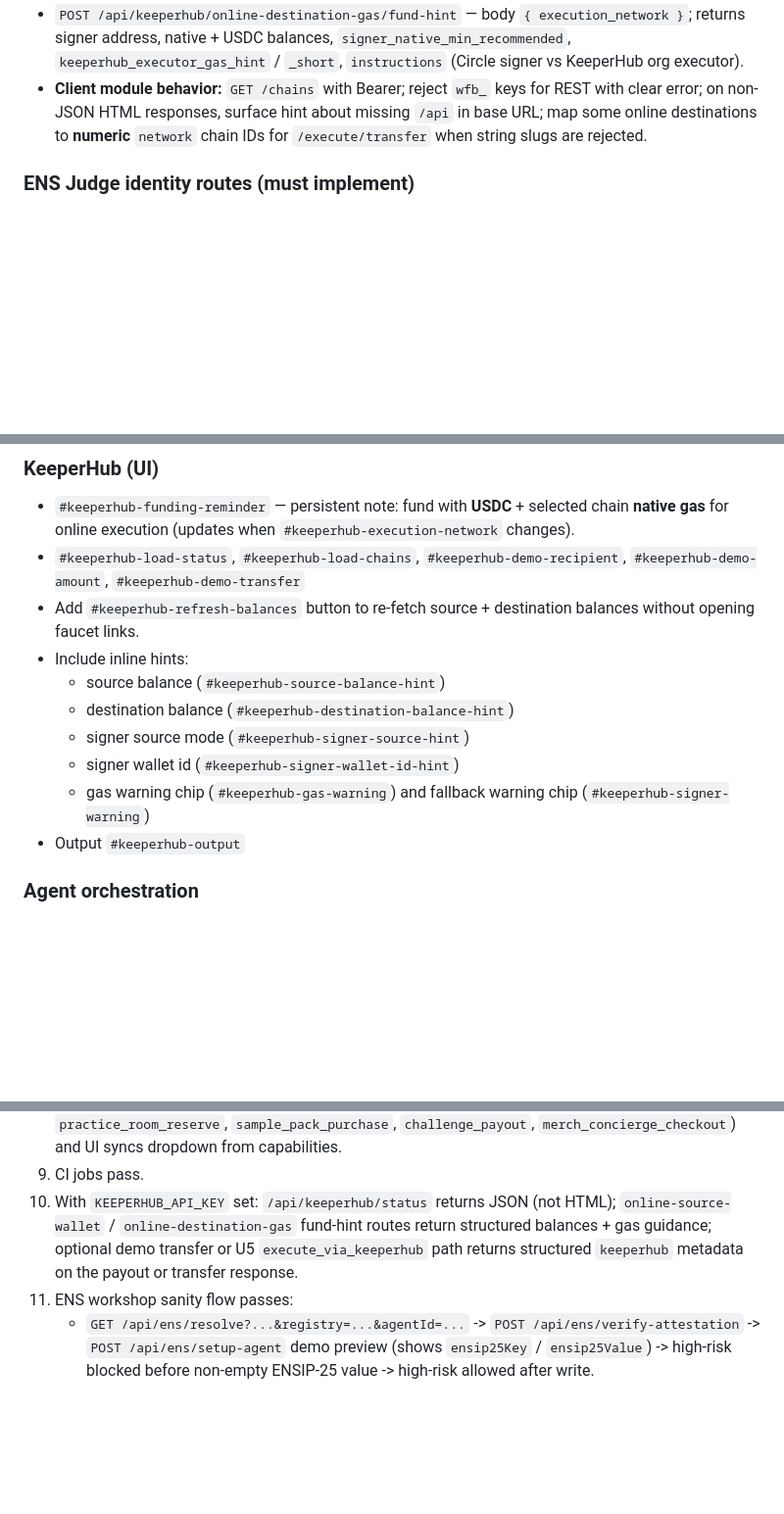
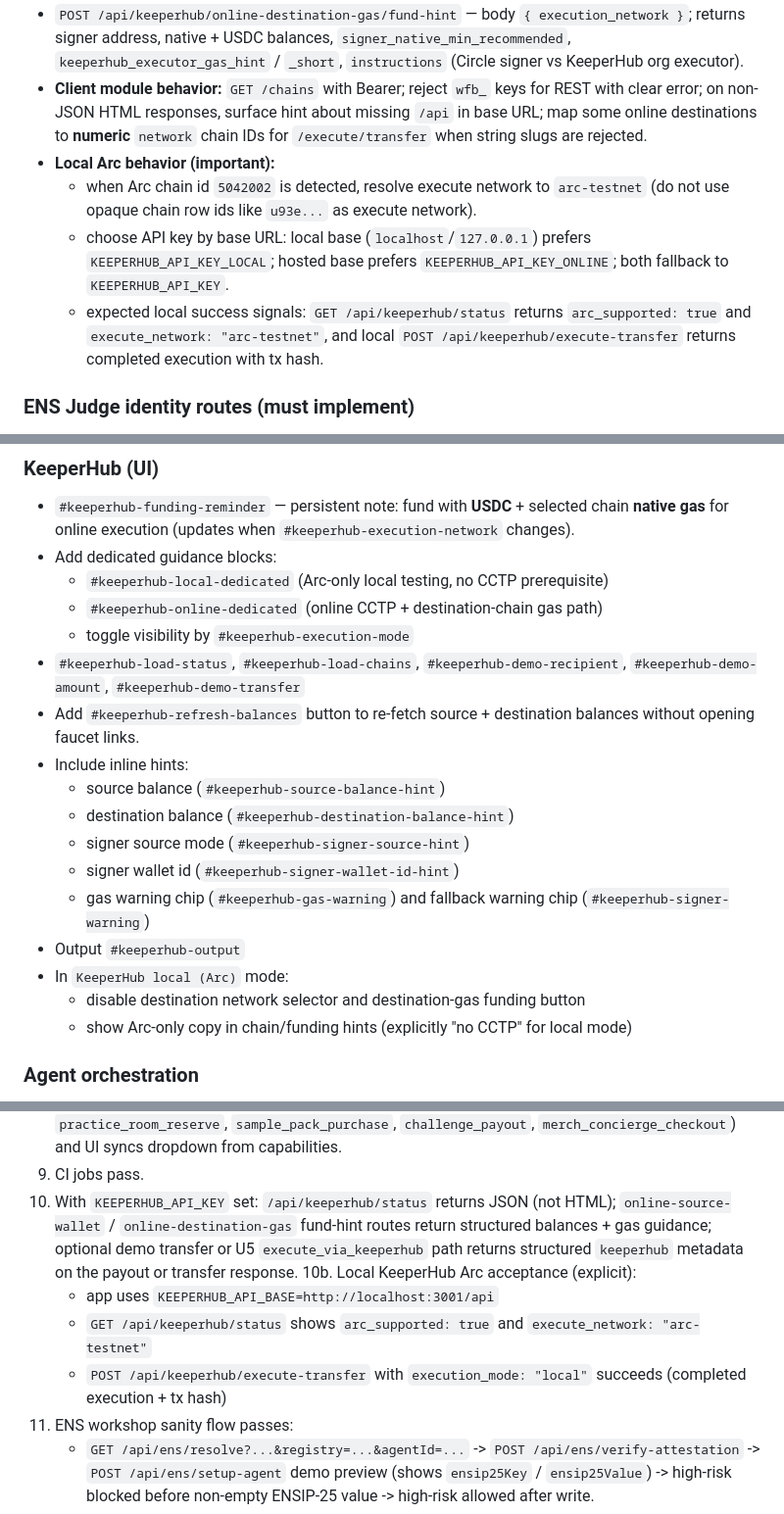
Before and after one commit to arunnadarasa/ethglobalkrump, a Markdown page: docs/lovable-mega-prompt.md, 3 parts joined by grey strips. Shown at 98% size. Rendered like a GitHub page; blank space fills up the shorter version.

Commit message:
docs(lovable): add KeeperHub Arc local testing guidance
Expand the Lovable mega prompt with explicit local KeeperHub Arc testing requirements, key-routing expectations, execute-network slug behavior, and local-mode UI acceptance criteria.

Made-with: Cursor

```diff
--- a/docs/lovable-mega-prompt.md
+++ b/docs/lovable-mega-prompt.md
@@ -160,6 +162,10 @@ Recommended **minimum native gas** per destination (Circle signer, pre-mint) is
 - `POST /api/keeperhub/online-source-wallet/fund-hint` — Arc online bridge source wallet + USDC balance + Circle faucet cue.
 - `POST /api/keeperhub/online-destination-gas/fund-hint` — body `{ execution_network }`; returns signer address, native + USDC balances, `signer_native_min_recommended`, `keeperhub_executor_gas_hint` / `_short`, `instructions` (Circle signer vs KeeperHub org executor).
 - **Client module behavior:** `GET /chains` with Bearer; reject `wfb_` keys for REST with clear error; on non-JSON HTML responses, surface hint about missing `/api` in base URL; map some online destinations to **numeric** `network` chain IDs for `/execute/transfer` when string slugs are rejected.
+- **Local Arc behavior (important):**
+  - when Arc chain id `5042002` is detected, resolve execute network to `arc-testnet` (do not use opaque chain row ids like `u93e...` as execute network).
+  - choose API key by base URL: local base (`localhost`/`127.0.0.1`) prefers `KEEPERHUB_API_KEY_LOCAL`; hosted base prefers `KEEPERHUB_API_KEY_ONLINE`; both fallback to `KEEPERHUB_API_KEY`.
+  - expected local success signals: `GET /api/keeperhub/status` returns `arc_supported: true` and `execute_network: "arc-testnet"`, and local `POST /api/keeperhub/execute-transfer` returns completed execution with tx hash.
 
 ### ENS Judge identity routes (must implement)
 
@@ -465,6 +471,10 @@ Inputs/buttons as in reference:
 ### KeeperHub (UI)
 
 - `#keeperhub-funding-reminder` — persistent note: fund with **USDC** + selected chain **native gas** for online execution (updates when `#keeperhub-execution-network` changes).
+- Add dedicated guidance blocks:
+  - `#keeperhub-local-dedicated` (Arc-only local testing, no CCTP prerequisite)
+  - `#keeperhub-online-dedicated` (online CCTP + destination-chain gas path)
+  - toggle visibility by `#keeperhub-execution-mode`
 - `#keeperhub-load-status`, `#keeperhub-load-chains`, `#keeperhub-demo-recipient`, `#keeperhub-demo-amount`, `#keeperhub-demo-transfer`
 - Add `#keeperhub-refresh-balances` button to re-fetch source + destination balances without opening faucet links.
 - Include inline hints:
@@ -474,6 +484,9 @@ Inputs/buttons as in reference:
   - signer wallet id (`#keeperhub-signer-wallet-id-hint`)
   - gas warning chip (`#keeperhub-gas-warning`) and fallback warning chip (`#keeperhub-signer-warning`)
 - Output `#keeperhub-output`
+- In `KeeperHub local (Arc)` mode:
+  - disable destination network selector and destination-gas funding button
+  - show Arc-only copy in chain/funding hints (explicitly "no CCTP" for local mode)
 
 ### Agent orchestration
 
@@ -627,6 +640,10 @@ Shipped reference code should **not** POST to local ingest URLs. If you fork an
 8. Agent capabilities include expanded intents (`judge_feedback_request`, `crew_split_settlement`, `practice_room_reserve`, `sample_pack_purchase`, `challenge_payout`, `merch_concierge_checkout`) and UI syncs dropdown from capabilities.
 9. CI jobs pass.
 10. With `KEEPERHUB_API_KEY` set: `/api/keeperhub/status` returns JSON (not HTML); `online-source-wallet` / `online-destination-gas` fund-hint routes return structured balances + gas guidance; optional demo transfer or U5 `execute_via_keeperhub` path returns structured `keeperhub` metadata on the payout or transfer response.
+10b. Local KeeperHub Arc acceptance (explicit):
+    - app uses `KEEPERHUB_API_BASE=http://localhost:3001/api`
+    - `GET /api/keeperhub/status` shows `arc_supported: true` and `execute_network: "arc-testnet"`
+    - `POST /api/keeperhub/execute-transfer` with `execution_mode: "local"` succeeds (completed execution + tx hash)
 11. ENS workshop sanity flow passes:
     - `GET /api/ens/resolve?...&registry=...&agentId=...` -> `POST /api/ens/verify-attestation` -> `POST /api/ens/setup-agent` demo preview (shows `ensip25Key` / `ensip25Value`) -> high-risk blocked before non-empty ENSIP-25 value -> high-risk allowed after write.
     - allowed run includes policy trace showing trust/privacy/versioning state.
```
Also changed, not shown: other parts of docs/lovable-mega-prompt.md (+2 -0 lines).
